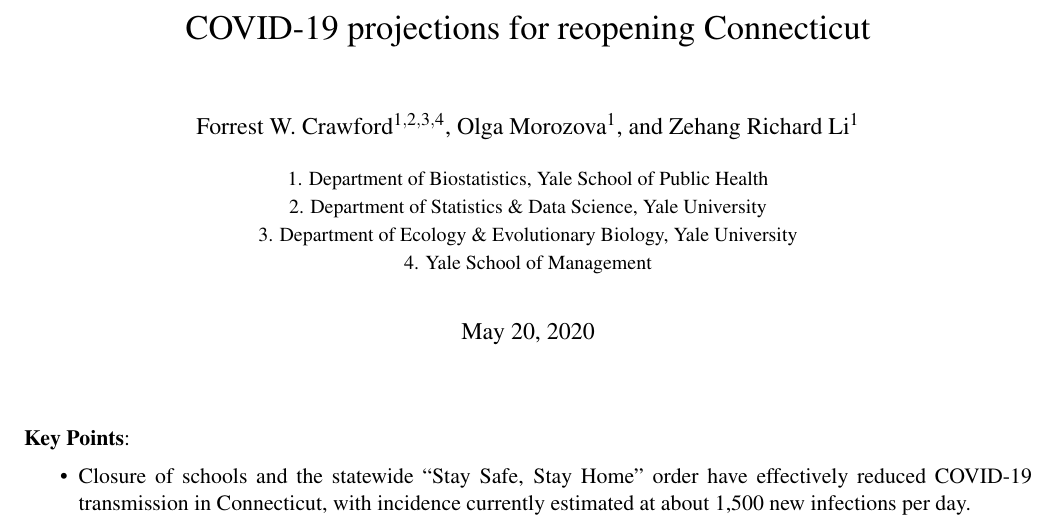
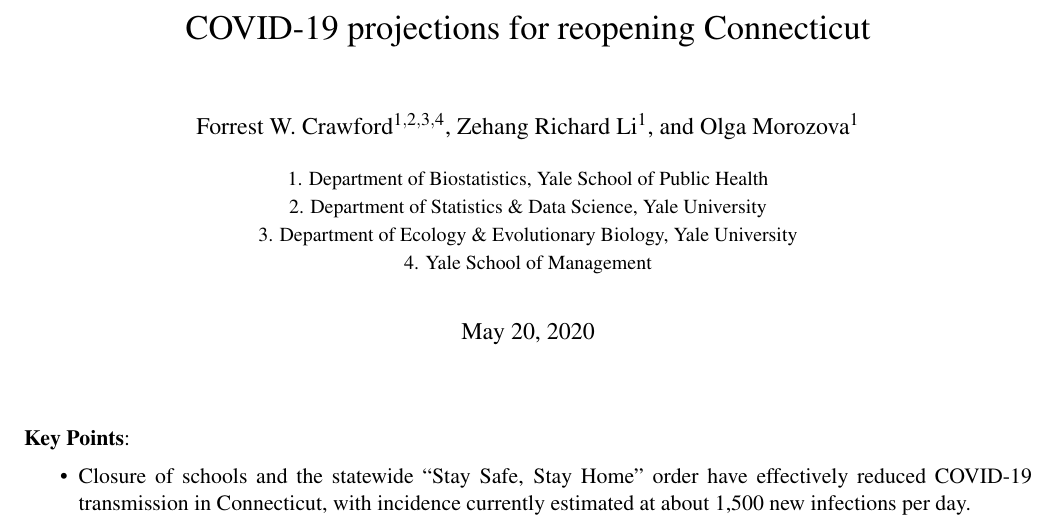
Before and after one commit to fcrawford/covid19_ct_report1, a LaTeX document (report1.tex): part of page 1 of 9, cut so that both start at the same text. Compiled offline with pdfLaTeX.

Commit message:
author order

```diff
--- a/report1.tex
+++ b/report1.tex
@@ -126,9 +126,9 @@
 
 \author{
   Forrest W. Crawford$^{1,2,3,4}$,
-  Olga Morozova$^{1}$,
+  Zehang Richard Li$^1$,
   and
-  Zehang Richard Li$^1$
+  Olga Morozova$^{1}$
   \\[1em]
 \small 1. Department of Biostatistics, Yale School of Public Health \\
 \small 2. Department of Statistics \& Data Science, Yale University \\
```
